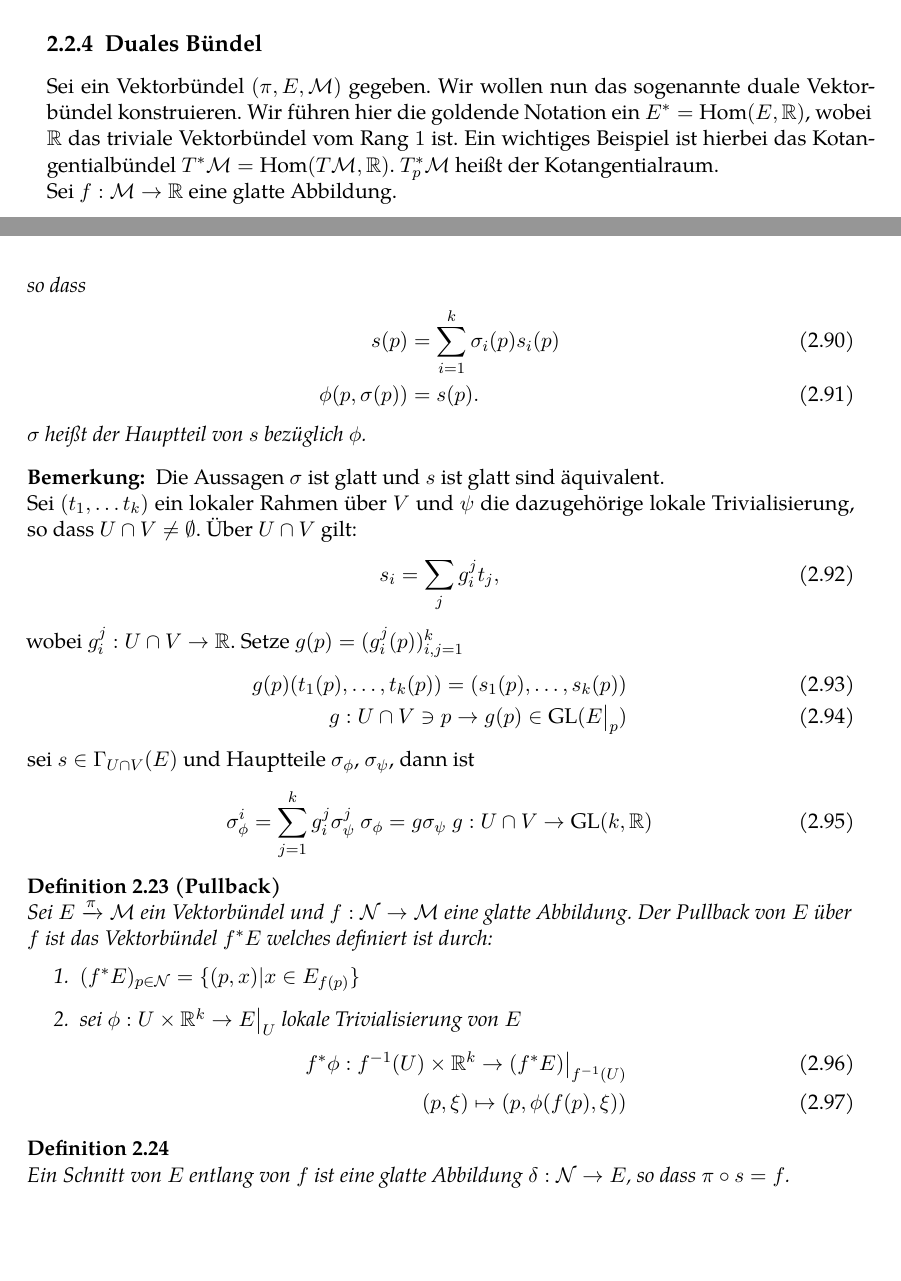
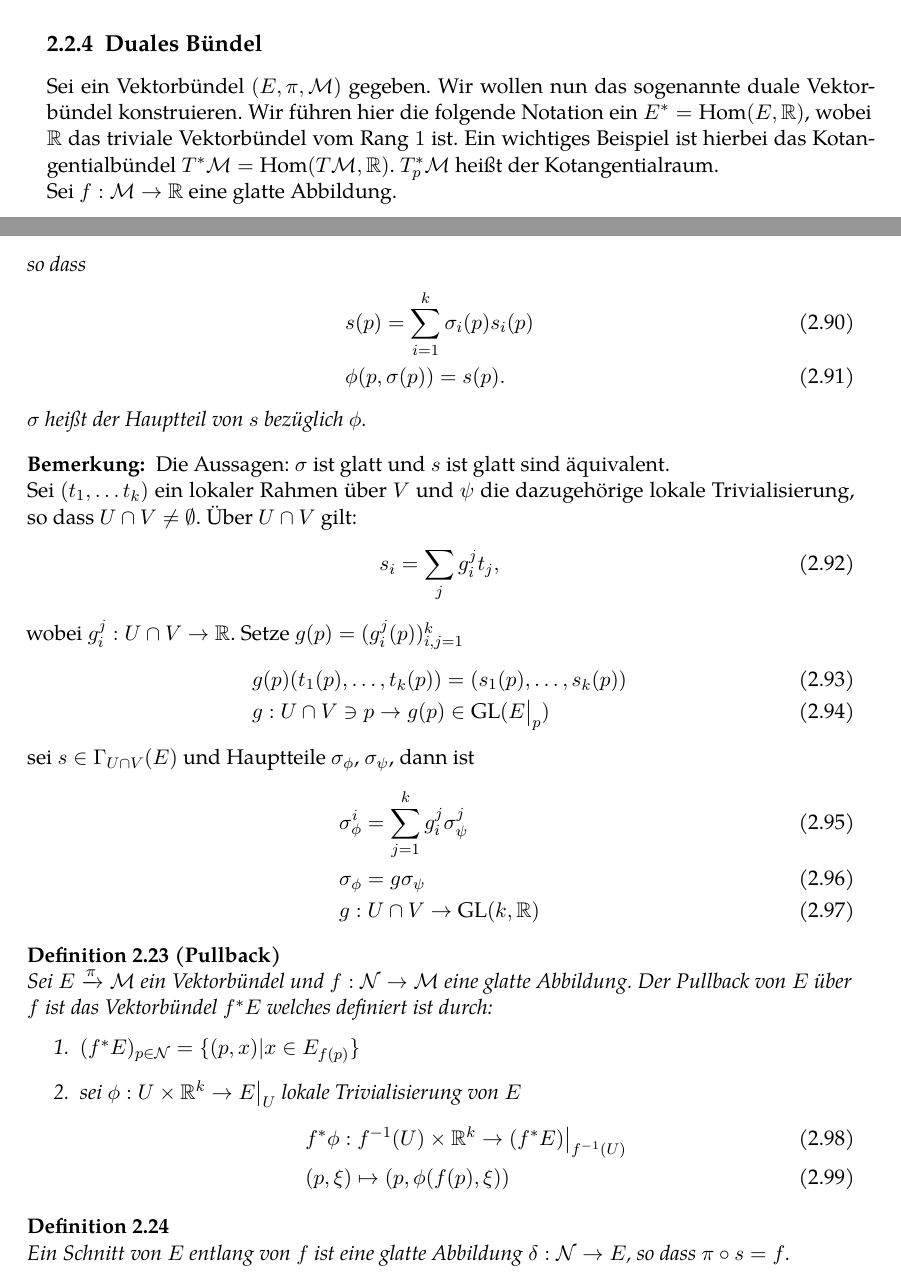
Before and after one commit to mathieukaltschmidt/Differential-Geometry, a LaTeX document (diffgeo_main.tex, which reads content/VL6-080518.tex, content/VL7-150518.tex): two parts of pages 24 and 29 of 39, joined at a grey line, cut so that both start at the same text, the shorter picture padded with empty space. Compiled offline with XeLaTeX; a missing font is replaced by an installed copy or a similar font.

Commit message:
weiter Tippfehler verbessert (bis mitte VL7)

```diff
--- a/content/VL6-080518.tex
+++ b/content/VL6-080518.tex
@@ -60,9 +60,9 @@ f &\mapsto \phi_{\alpha \ p} \circ f \circ (\phi_{\alpha \ p}')^{-1}
 \end{align}
 
 \subsection{Duales Bündel}
-Sei ein Vektorbündel $(\pi, E, \mfk)$ gegeben.
+Sei ein Vektorbündel $(E, \pi, \mfk)$ gegeben.
 Wir wollen nun das sogenannte duale Vektorbündel konstruieren.
-Wir führen hier die goldende Notation ein $E^* = \mathrm{Hom}(E, \R)$, wobei $\R$ das triviale Vektorbündel vom Rang $1$ ist.
+Wir führen hier die folgende Notation ein $E^* = \mathrm{Hom}(E, \R)$, wobei $\R$ das triviale Vektorbündel vom Rang $1$ ist.
 Ein wichtiges Beispiel ist hierbei das Kotangentialbündel $T^{*}\mfk = \mathrm{Hom}(T\mfk , \R)$.
 $T^{*}_{p}\mfk$ heißt der Kotangentialraum.\\
 Sei $f: \mfk \to \R$ eine glatte Abbildung.
--- a/content/VL7-150518.tex
+++ b/content/VL7-150518.tex
@@ -57,14 +57,14 @@ Dann existiert eine glatte Abbildung
 \end{align}
 so dass
 \begin{align}
-s(p) &= \sum^{k}_{i=1} \sigma_i (p) s_i(p)\\
-\phi(p, \sigma(p)) &= s(p).
+&s(p) = \sum^{k}_{i=1} \sigma_i (p) s_i(p)\\
+&\phi(p, \sigma(p)) = s(p).
 \end{align}
 $\sigma$ heißt der Hauptteil von $s$ bezüglich $\phi$.
 \end{defs}
 
 \begin{bem}
-Die Aussagen $\sigma$ ist glatt und $s$ ist glatt sind äquivalent.\\
+Die Aussagen: $\sigma$ ist glatt und $s$ ist glatt sind äquivalent.\\
 Sei $(t_1, \dots t_k)$ ein lokaler Rahmen über $V$ und $\psi$ die dazugehörige lokale Trivialisierung, so dass $U \cap V \neq \emptyset$.
 Über $U \cap V$ gilt:
 \begin{align}
@@ -73,14 +73,14 @@ s_i = \sum_j g^j_i t_j,
 wobei $g^j_i : U \cap V \to \R$.
 Setze $g(p) = (g^j_i (p))^k_{i,j =1}$
 \begin{align}
-g(p)(t_1(p), \dots , t_k(p)) = (s_1(p), \dots, s_k(p))\\
-g: U \cap V \ni p \to g(p) \in \mathrm{GL}(E\big\vert_p)
+&g(p)(t_1(p), \dots , t_k(p)) = (s_1(p), \dots, s_k(p))\\
+&g: U \cap V \ni p \to g(p) \in \mathrm{GL}(E\big\vert_p)
 \end{align}
 sei $s \in \Gamma_{U \cap V} (E)$ und Hauptteile $\sigma_\phi$, $\sigma_\psi$, dann ist
 \begin{align}
-\sigma^i_\phi = \sum^k_{j=1} g^j_i \sigma^j_{\psi}\
-\sigma_\phi = g \sigma_\psi\
-g : U \cap V \to \mathrm{GL} (k, \R)
+&\sigma^i_\phi = \sum^k_{j=1} g^j_i \sigma^j_{\psi}\\
+&\sigma_\phi = g \sigma_\psi\\
+&g : U \cap V \to \mathrm{GL} (k, \R)
 \end{align}
 \end{bem}
 
@@ -92,8 +92,8 @@ Der Pullback von $E$ über $f$ ist das Vektorbündel $f^* E$ welches definiert i
 \item $(f^* E)_{p \in \mfka} = \{ (p, x) \vert x \in E_{f(p)}\}$
 \item sei $\phi : U \times \R^k \to E\big\vert_U$ lokale Trivialisierung von $E$
 \begin{align}
-f^* \phi : f^{-1} (U) \times \R^k \to (f^* E)\big\vert_{f^{-1}(U)}\\
-(p, \xi) \mapsto (p, \phi(f(p), \xi))
+&f^* \phi : f^{-1} (U) \times \R^k \to (f^* E)\big\vert_{f^{-1}(U)}\\
+&(p, \xi) \mapsto (p, \phi(f(p), \xi))
 \end{align}
 \end{enumerate}
 \end{defs}
```
Also changed, not shown: content/VL5-030518.tex (+2 -2 lines), content/VL9-220518.tex (+1 -1 lines), diffgeo_main.pdf, content/VL6-080518.tex (2 more changed lines), content/VL7-150518.tex (18 more changed lines), 2 other files.
